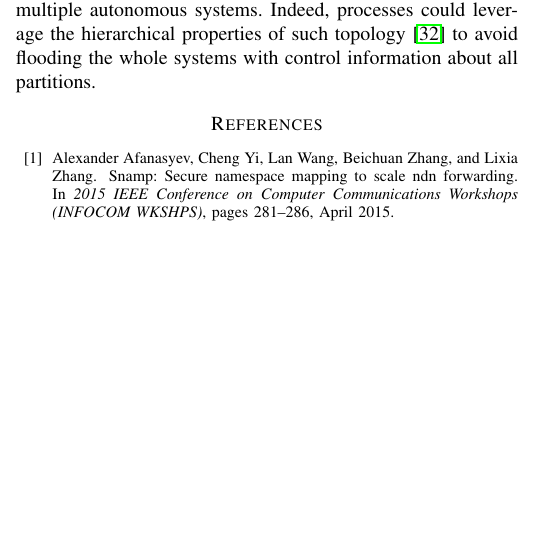
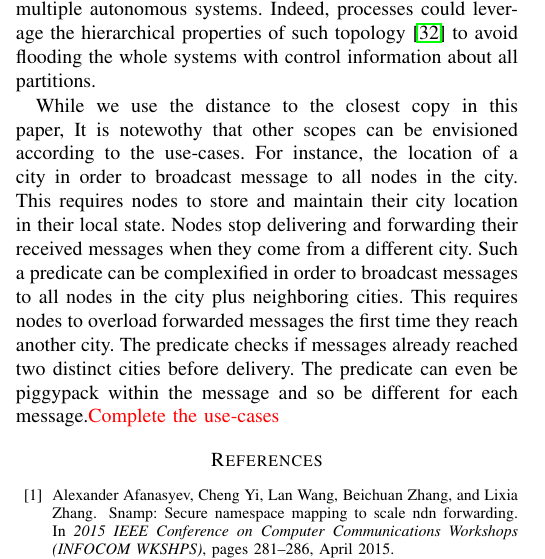
Before and after one commit to parchemins/paper-ascast-tex, a LaTeX paper (paper.tex, which reads input/conclusion.tex): part of one column of page 10 of 11, cut so that both start at the same text, the shorter picture padded with empty space. Compiled offline with pdfLaTeX; a missing font is replaced by an installed copy or a similar font; a LaTeX package or settings file that is missing is left out.

Commit message:
backport end of the introduction into the conclusion

```diff
--- a/input/conclusion.tex
+++ b/input/conclusion.tex
@@ -35,6 +35,22 @@ hierarchical properties of such topology~\cite{nur2018geography} to
 avoid flooding the whole systems with control information about all
 partitions.
 
+
+% TODO : Use cases
+While we use the distance to the closest copy in this paper, It is
+notewothy that other scopes can be envisioned according to the
+use-cases.  For instance, the location of a city in order to broadcast
+message to all nodes in the city.  This requires nodes to store and
+maintain their city location in their local state. Nodes stop
+delivering and forwarding their received messages when they come from
+a different city. Such a predicate can be complexified in order to
+broadcast messages to all nodes in the city plus neighboring
+cities. This requires nodes to overload forwarded messages the first
+time they reach another city. The predicate checks if messages already
+reached two distinct cities before delivery.  The predicate can even
+be piggypack within the message and so be different for each
+message.\TODO{Complete the use-cases}
+
 %%% Local Variables:
 %%% mode: latex
 %%% TeX-master: "../paper"
```
